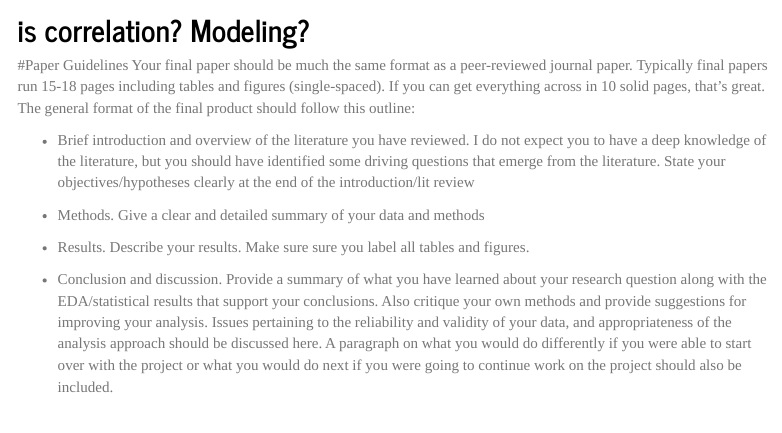
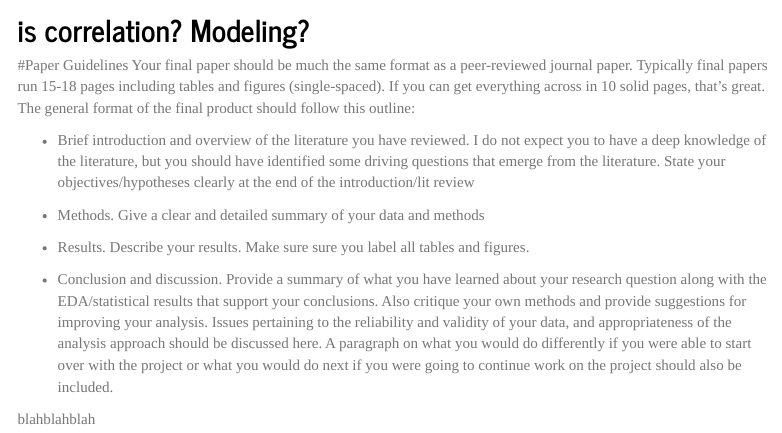
Before and after one commit to vwtyler/jump-bikes, an R Markdown document (index.Rmd): the page in a window 1100 px wide, from 2210 px down. Rendered offline with R 4.5, knitr and Pandoc, with nearby package versions; some code elsewhere in the file could not run offline; menus at the side of the page are left out.

Commit message:
added blablabl

```diff
--- a/index.Rmd
+++ b/index.Rmd
@@ -120,3 +120,5 @@ Your final paper should be much the same format as a peer-reviewed journal paper
 * Results. Describe your results. Make sure sure you label all tables and figures.
 
 * Conclusion and discussion. Provide a summary of what you have learned about your research question along with the EDA/statistical results that support your conclusions. Also critique your own methods and provide suggestions for improving your analysis. Issues pertaining to the reliability and validity of your data, and appropriateness of the analysis approach should be discussed here. A paragraph on what you would do differently if you were able to start over with the project or what you would do next if you were going to continue work on the project should also be included.
+
+blahblahblah
```
